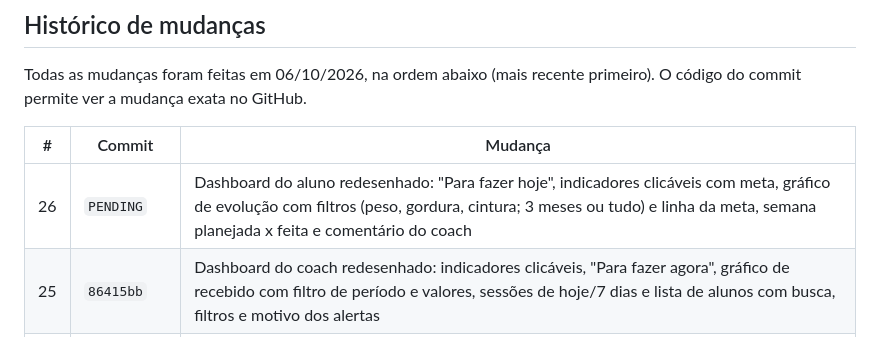
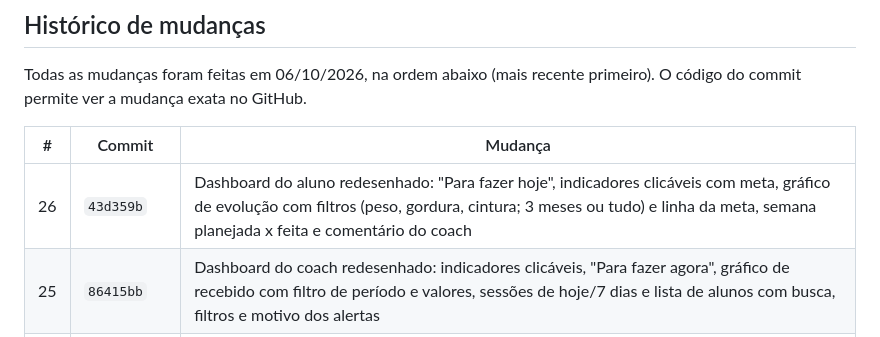
Before and after one commit to Gusttavo-Luiz/FitCore, a Markdown page: docs/DOCUMENTACAO.md, the part around the change. Rendered like a GitHub page.

Commit message:
Docs: commit id for the student dashboard redesign
Co-Authored-By: Claude Opus 5.5 <noreply@anthropic.com>
Claude-Session: https://claude.ai/code/session_01B5QiBxbjy2Mwbk9cCXhaim

```diff
--- a/docs/DOCUMENTACAO.md
+++ b/docs/DOCUMENTACAO.md
@@ -306,7 +306,7 @@ Todas as mudanças foram feitas em 06/10/2026, na ordem abaixo (mais recente pri
 
 | # | Commit | Mudança |
 | --- | --- | --- |
-| 26 | `PENDING` | Dashboard do aluno redesenhado: "Para fazer hoje", indicadores clicáveis com meta, gráfico de evolução com filtros (peso, gordura, cintura; 3 meses ou tudo) e linha da meta, semana planejada x feita e comentário do coach |
+| 26 | `43d359b` | Dashboard do aluno redesenhado: "Para fazer hoje", indicadores clicáveis com meta, gráfico de evolução com filtros (peso, gordura, cintura; 3 meses ou tudo) e linha da meta, semana planejada x feita e comentário do coach |
 | 25 | `86415bb` | Dashboard do coach redesenhado: indicadores clicáveis, "Para fazer agora", gráfico de recebido com filtro de período e valores, sessões de hoje/7 dias e lista de alunos com busca, filtros e motivo dos alertas |
 | 24 | `3852445` | Avaliação por fotos: o aluno envia frente, lado e costas; o coach tem uma fila de envios, compara com as fotos anteriores, comenta (o comentário pode ir para o chat) e marca como avaliada |
 | 23 | `7ab6816` | Financeiro ampliado: indicadores, gráfico receitas x despesas, receber com forma de pagamento, cobrar no WhatsApp, recibo, editar/excluir, mensalidades em lote, cupom, exportar CSV e despesas |
```
